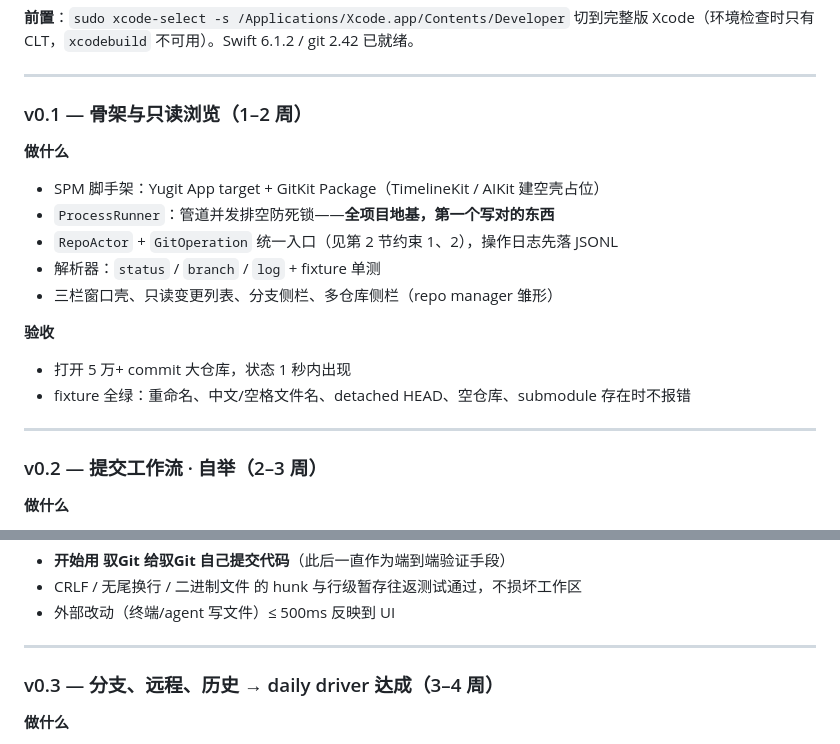
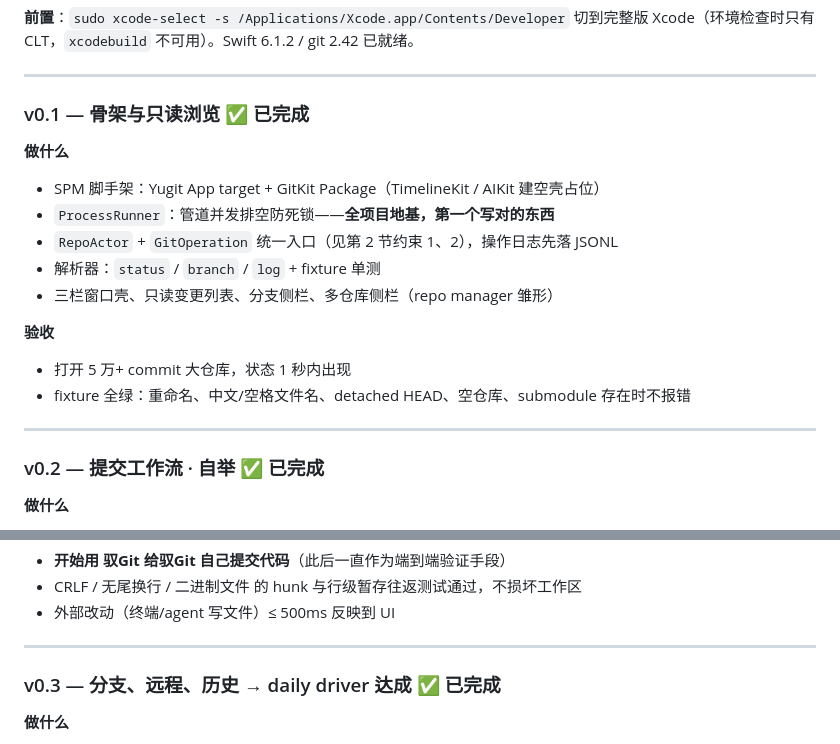
Before and after one commit to Monologuter/Yu-Git, a Markdown page: docs/03-实现计划.md, 2 parts joined by grey strips. Rendered like a GitHub page.

Commit message:
docs: 补齐 v0.1–v0.3 的里程碑完成标记
这三个里程碑在早期就已完成（对应 v0.1.0 / v0.2.0 / v0.3.0 三个 tag），
但标题上一直没标，看起来像还没做。现在实现计划里七个阶段全部标注完成。

```diff
--- a/docs/03-实现计划.md
+++ b/docs/03-实现计划.md
@@ -49,7 +49,7 @@ Yugit (App: SwiftUI/AppKit UI + ViewModel + AI 编排)
 
 ---
 
-### v0.1 — 骨架与只读浏览（1–2 周）
+### v0.1 — 骨架与只读浏览 ✅ 已完成
 
 **做什么**
 - SPM 脚手架：Yugit App target + GitKit Package（TimelineKit / AIKit 建空壳占位）
@@ -64,7 +64,7 @@ Yugit (App: SwiftUI/AppKit UI + ViewModel + AI 编排)
 
 ---
 
-### v0.2 — 提交工作流 · 自举（2–3 周）
+### v0.2 — 提交工作流 · 自举 ✅ 已完成
 
 **做什么**
 - diff 查看器（AppKit 行级虚拟化）+ **字符级 diff**（PRD 要求，视觉高端感来源）
@@ -80,7 +80,7 @@ Yugit (App: SwiftUI/AppKit UI + ViewModel + AI 编排)
 
 ---
 
-### v0.3 — 分支、远程、历史 → daily driver 达成（3–4 周）
+### v0.3 — 分支、远程、历史 → daily driver 达成 ✅ 已完成
 
 **做什么**
 - 分支增删切合（冲突时先调起外部 mergetool，内置编辑器留到 v1.0）
```
